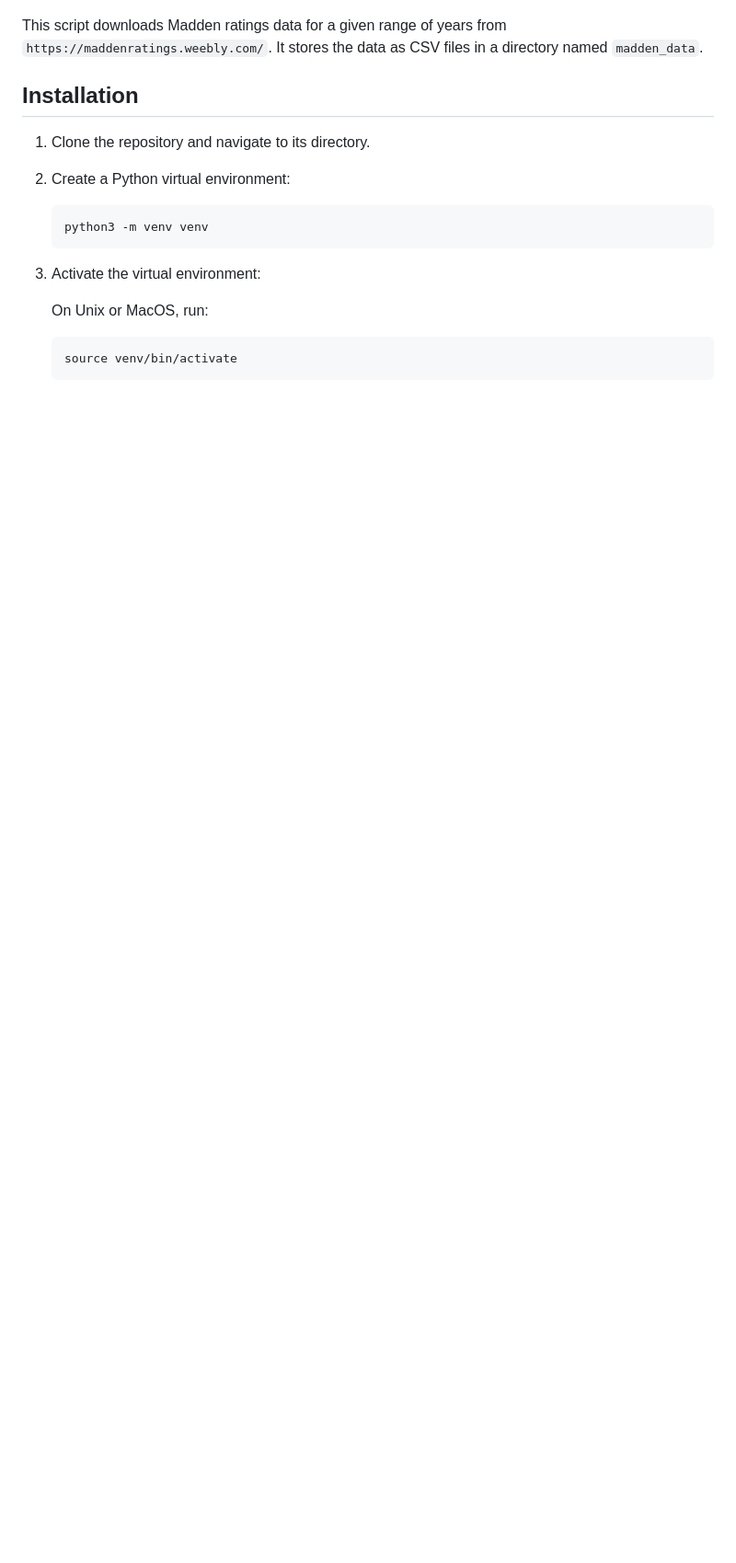
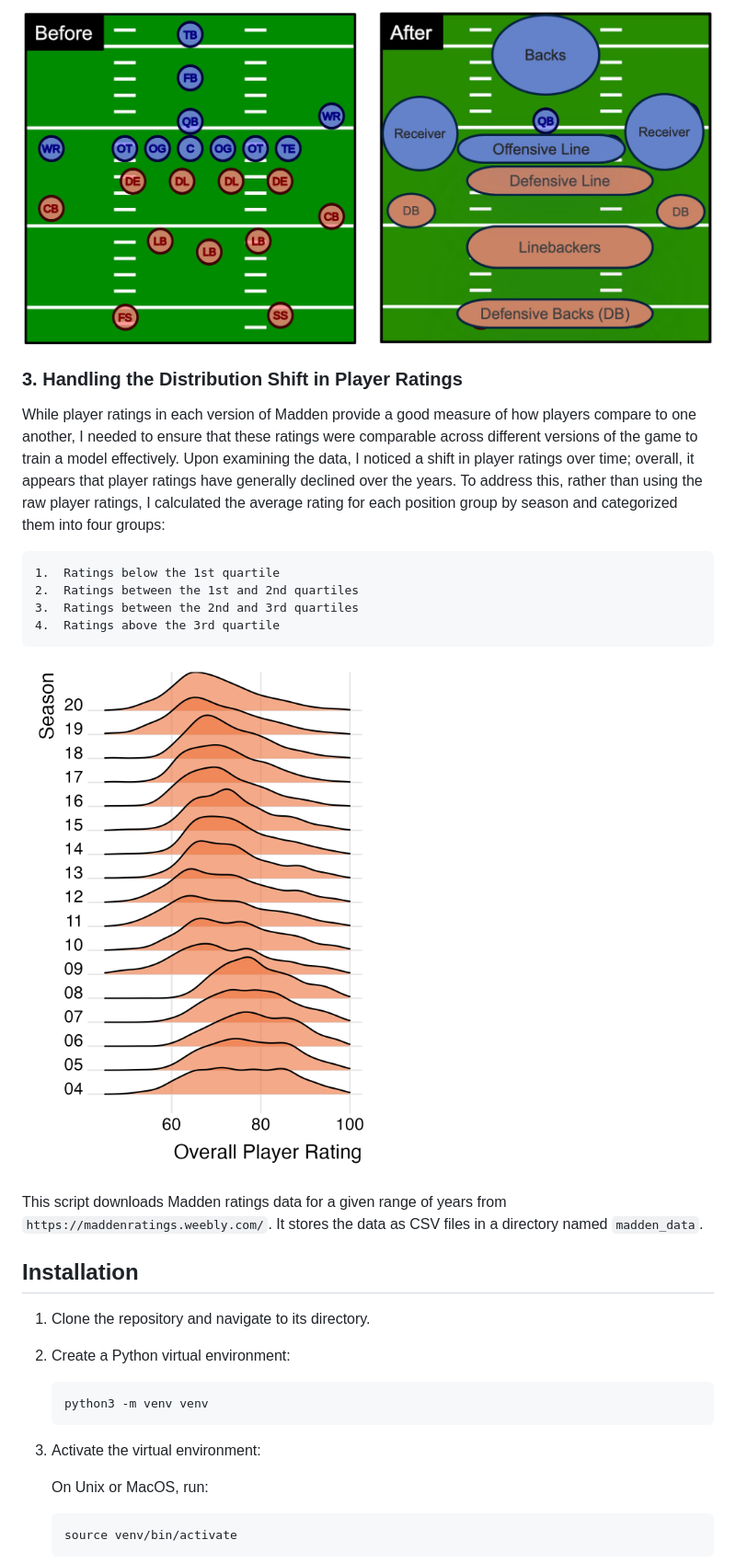
Before and after one commit to nifleisch/madden-nfl-prediction, a Markdown page: README.md, the part around one of its changes. Shown at 92% size. Drawn GitHub-style; blank space fills up the shorter version.

```diff
--- a/README.md
+++ b/README.md
@@ -23,3 +38,16 @@ To address this added complexity, I model the scores of each game separately by
+![image](assets/grouping_positions.jpg)
+
+### 3. Handling the Distribution Shift in Player Ratings
+
+While player ratings in each version of Madden provide a good measure of how players compare to one another, I needed to ensure that these ratings were comparable across different versions of the game to train a model effectively. Upon examining the data, I noticed a shift in player ratings over time; overall, it appears that player ratings have generally declined over the years. To address this, rather than using the raw player ratings, I calculated the average rating for each position group by season and categorized them into four groups:
+
+	1.	Ratings below the 1st quartile
+	2.	Ratings between the 1st and 2nd quartiles
+	3.	Ratings between the 2nd and 3rd quartiles
+	4.	Ratings above the 3rd quartile
+
+![image](assets/distribution_shift_in_player_ratings.png)
+
 
 This script downloads Madden ratings data for a given range of years from `https://maddenratings.weebly.com/`. It stores the data as CSV files in a directory named `madden_data`.
 
```
Also changed, not shown: other parts of README.md (+16 -1 lines).
